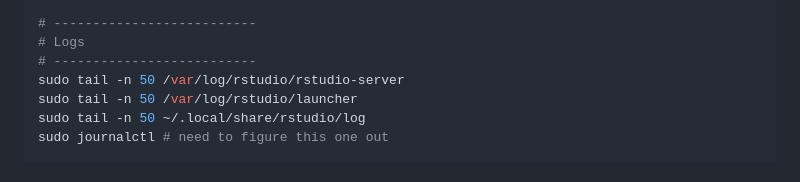
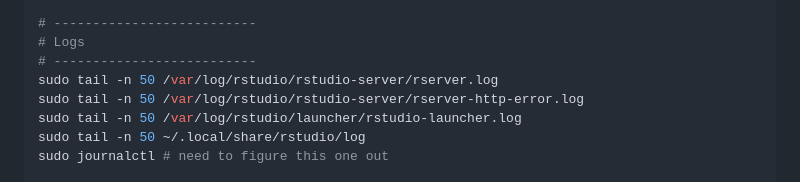
Before and after one commit to SamEdwardes/rstudio-demos, a Markdown page: README.md, the part around the change. GitHub-like rendering.

```diff
--- a/README.md
+++ b/README.md
@@ -191,8 +191,9 @@ rstudio-server
 # --------------------------
 # Logs
 # --------------------------
-sudo tail -n 50 /var/log/rstudio/rstudio-server
-sudo tail -n 50 /var/log/rstudio/launcher
+sudo tail -n 50 /var/log/rstudio/rstudio-server/rserver.log
+sudo tail -n 50 /var/log/rstudio/rstudio-server/rserver-http-error.log
+sudo tail -n 50 /var/log/rstudio/launcher/rstudio-launcher.log
 sudo tail -n 50 ~/.local/share/rstudio/log
 sudo journalctl # need to figure this one out
 
```
